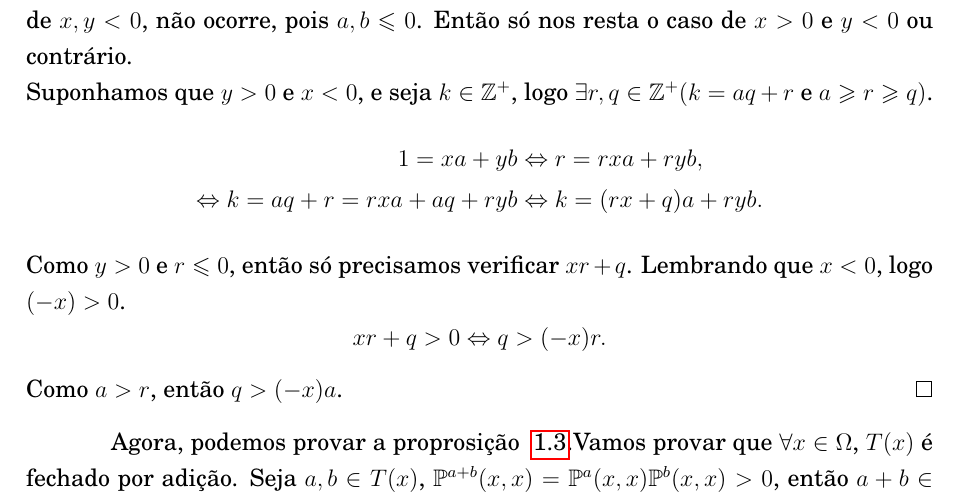
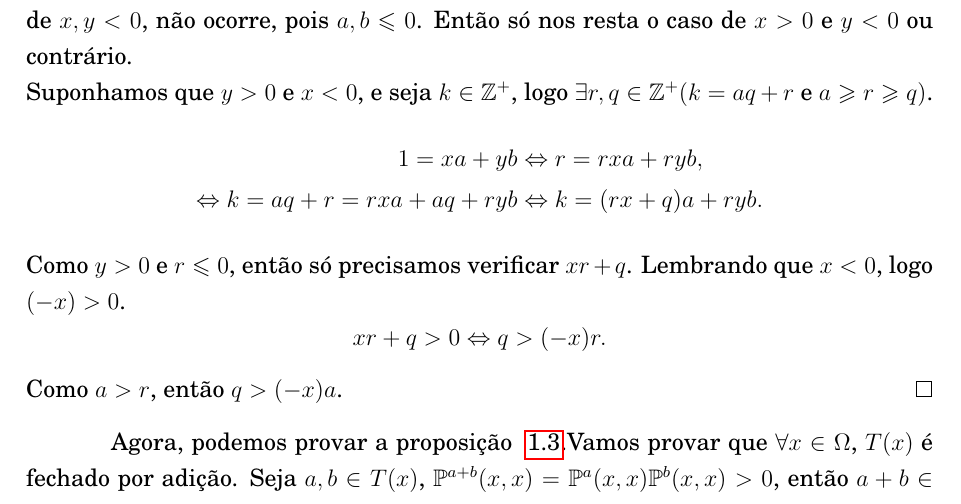
Before and after one commit to JoaoDelgado12/Metaestabilidade-Potencial, a LaTeX thesis (Monografia/Monografia_Joao_Delgado.tex): part of page 17 of 33, cut so that both start at the same text. Compiled offline with pdfLaTeX; the source files are stored in an older character set and shown here as Unicode.

```diff
--- a/Monografia/Monografia_Joao_Delgado.tex
+++ b/Monografia/Monografia_Joao_Delgado.tex
@@ -713,7 +713,7 @@
 			Como $a > r$, então $q > (-x)a$.
 		\end{proof}
 	}
-	Agora, podemos provar a proprosição ~\ref{prop:1.3}.Vamos provar que $\forall x \in \Omega$, $T(x)$ é fechado por adição. Seja $a,b \in T(x)$, $\mathbb{P}^{a+b}(x,x) = \mathbb{P}^{a}(x,x)\mathbb{P}^{b}(x,x) > 0$, então $a+b \in T(x)$. Logo, pelo lema anterior, sabemos que existe $t_{x}$ tal que $t \geqslant t_{x}$, $\mathbb{P}^{t_{x}}(x,x) > 0$. Como sistema é irredutível, então existe um inteiro $k = k(x,y)$ tal que $\mathbb{P}^{k}(x,y) > 0$. Logo, fixado x, seja $t = t_{x} + r(x,y)$,
+	Agora, podemos provar a proposição ~\ref{prop:1.3}.Vamos provar que $\forall x \in \Omega$, $T(x)$ é fechado por adição. Seja $a,b \in T(x)$, $\mathbb{P}^{a+b}(x,x) = \mathbb{P}^{a}(x,x)\mathbb{P}^{b}(x,x) > 0$, então $a+b \in T(x)$. Logo, pelo lema anterior, sabemos que existe $t_{x}$ tal que $t \geqslant t_{x}$, $\mathbb{P}^{t_{x}}(x,x) > 0$. Como sistema é irredutível, então existe um inteiro $k = k(x,y)$ tal que $\mathbb{P}^{k}(x,y) > 0$. Logo, fixado x, seja $t = t_{x} + r(x,y)$,
 	$$\mathbb{P}^{t}(x,y) \geqslant \mathbb{P}^{t_{x}}(x,x)\mathbb{P}^{r(x,y)}(x,y) > 0.$$
 \end{proof}
 
```
Also changed, not shown: Monografia/Monografia_Joao_Delgado.pdf, 8 other files.
